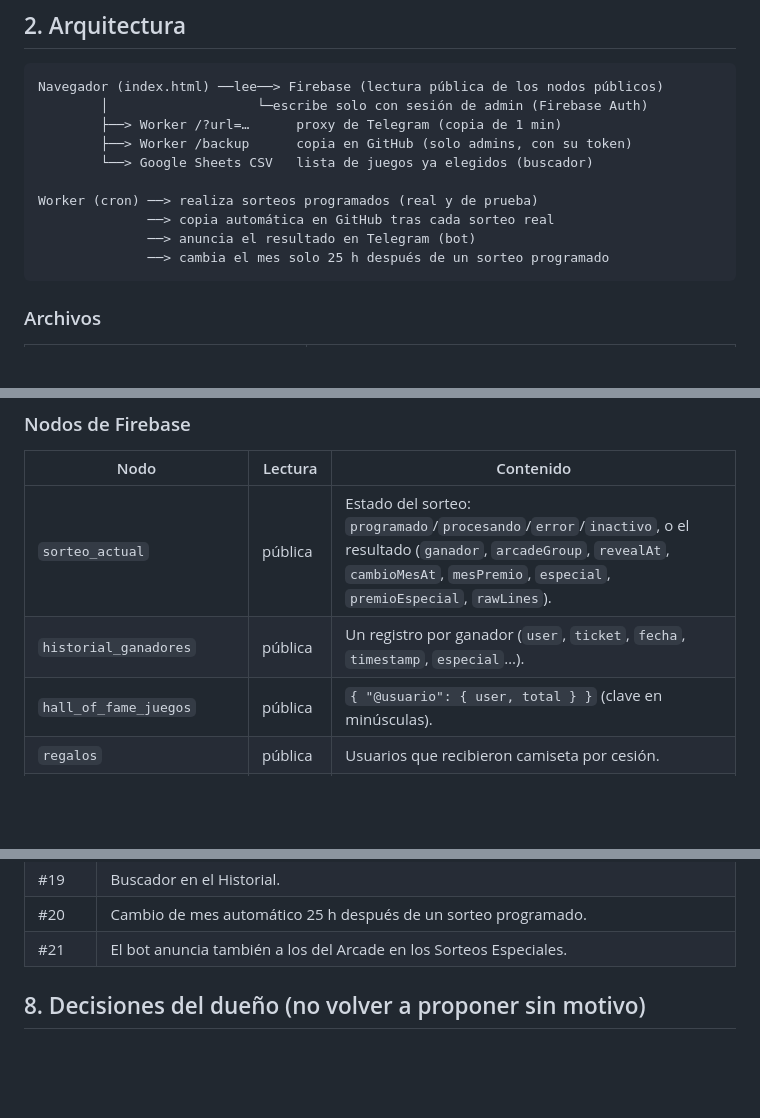
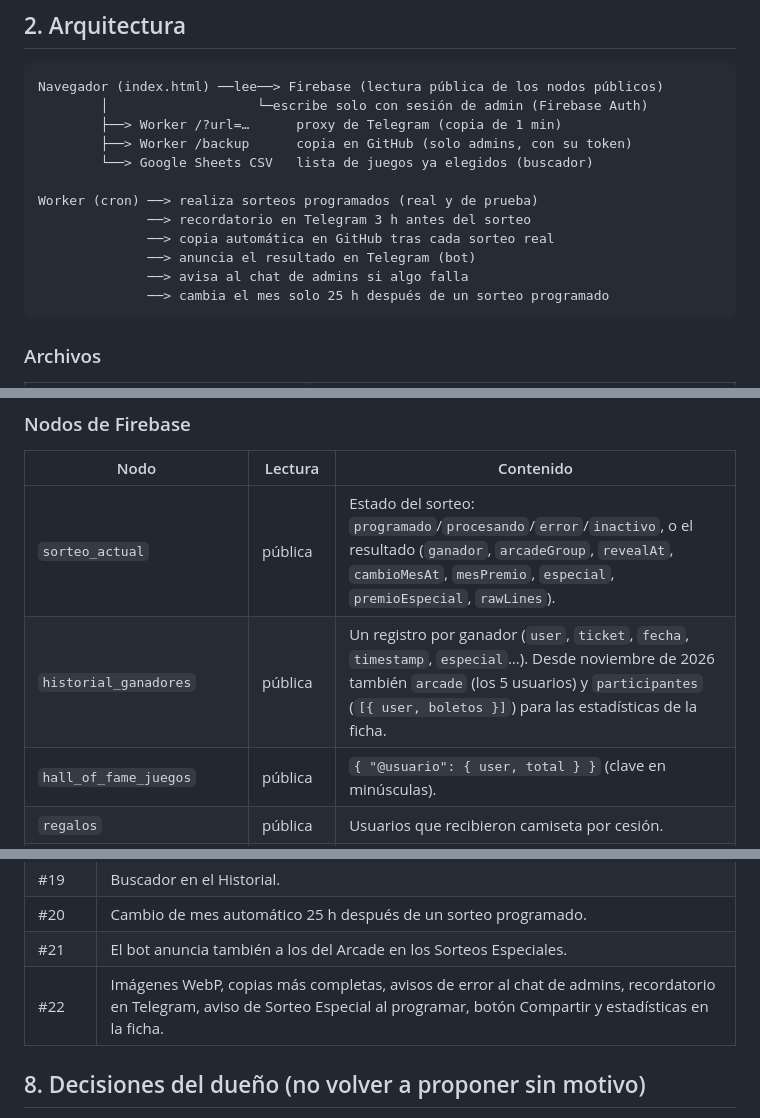
Before and after one commit to KB-retro/Sorteo-HoF-Patrulla-Retro, a Markdown page: HANDOFF.md, 3 parts joined by grey strips. GitHub-like rendering; blank space fills up the shorter version.

````diff
--- a/HANDOFF.md
+++ b/HANDOFF.md
@@ -30,8 +30,10 @@ Navegador (index.html) ──lee──> Firebase (lectura pública de los nodos
         └──> Google Sheets CSV   lista de juegos ya elegidos (buscador)
 
 Worker (cron) ──> realiza sorteos programados (real y de prueba)
+              ──> recordatorio en Telegram 3 h antes del sorteo
               ──> copia automática en GitHub tras cada sorteo real
               ──> anuncia el resultado en Telegram (bot)
+              ──> avisa al chat de admins si algo falla
               ──> cambia el mes solo 25 h después de un sorteo programado
 ```
 
@@ -52,7 +54,7 @@ Worker (cron) ──> realiza sorteos programados (real y de prueba)
 | Nodo | Lectura | Contenido |
 |---|---|---|
 | `sorteo_actual` | pública | Estado del sorteo: `programado`/`procesando`/`error`/`inactivo`, o el resultado (`ganador`, `arcadeGroup`, `revealAt`, `cambioMesAt`, `mesPremio`, `especial`, `premioEspecial`, `rawLines`). |
-| `historial_ganadores` | pública | Un registro por ganador (`user`, `ticket`, `fecha`, `timestamp`, `especial`…). |
+| `historial_ganadores` | pública | Un registro por ganador (`user`, `ticket`, `fecha`, `timestamp`, `especial`…). Desde noviembre de 2026 también `arcade` (los 5 usuarios) y `participantes` (`[{ user, boletos }]`) para las estadísticas de la ficha. |
 | `hall_of_fame_juegos` | pública | `{ "@usuario": { user, total } }` (clave en minúsculas). |
 | `regalos` | pública | Usuarios que recibieron camiseta por cesión. |
 | `mes_sorteo` | pública | Mes actual ("Noviembre"). Se muestra en la franja de estado. |
@@ -151,6 +158,7 @@ npm test        # web.test.cjs (Chromium + Firebase simulado) y worker.test.mjs
 | #19 | Buscador en el Historial. |
 | #20 | Cambio de mes automático 25 h después de un sorteo programado. |
 | #21 | El bot anuncia también a los del Arcade en los Sorteos Especiales. |
+| #22 | Imágenes WebP, copias más completas, avisos de error al chat de admins, recordatorio en Telegram, aviso de Sorteo Especial al programar, botón Compartir y estadísticas en la ficha. |
 
 ## 8. Decisiones del dueño (no volver a proponer sin motivo)
 
````
Also changed, not shown: other parts of HANDOFF.md (+10 -6 lines).
